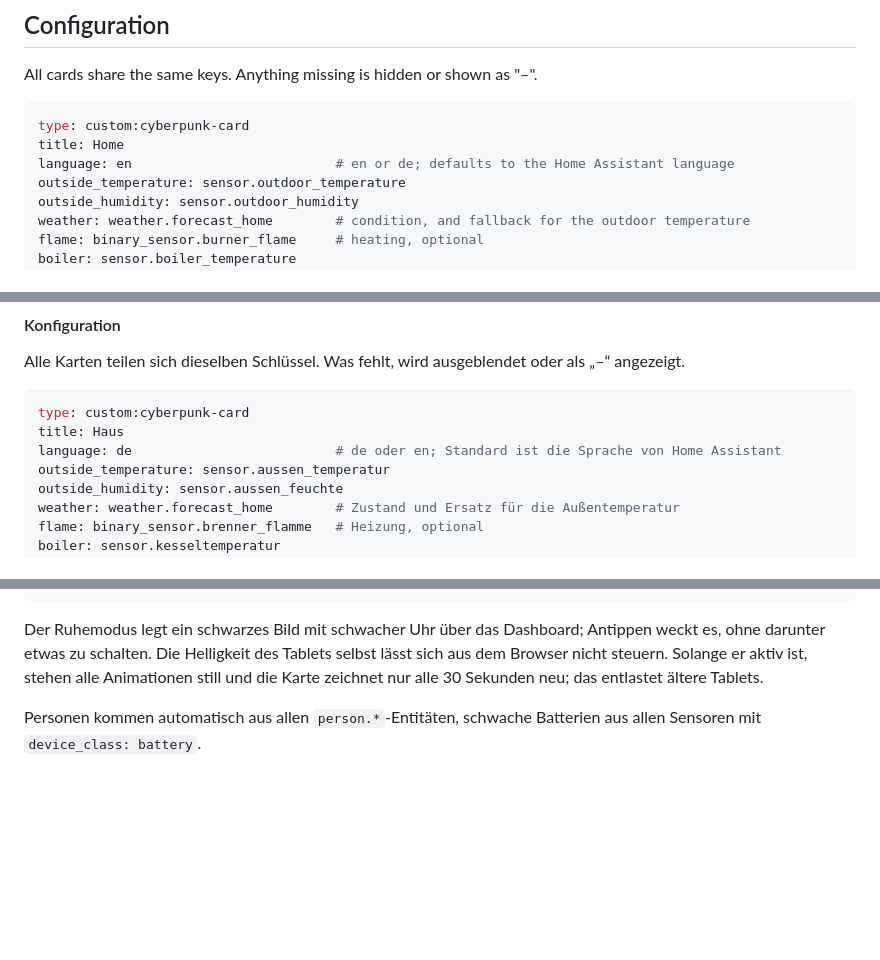
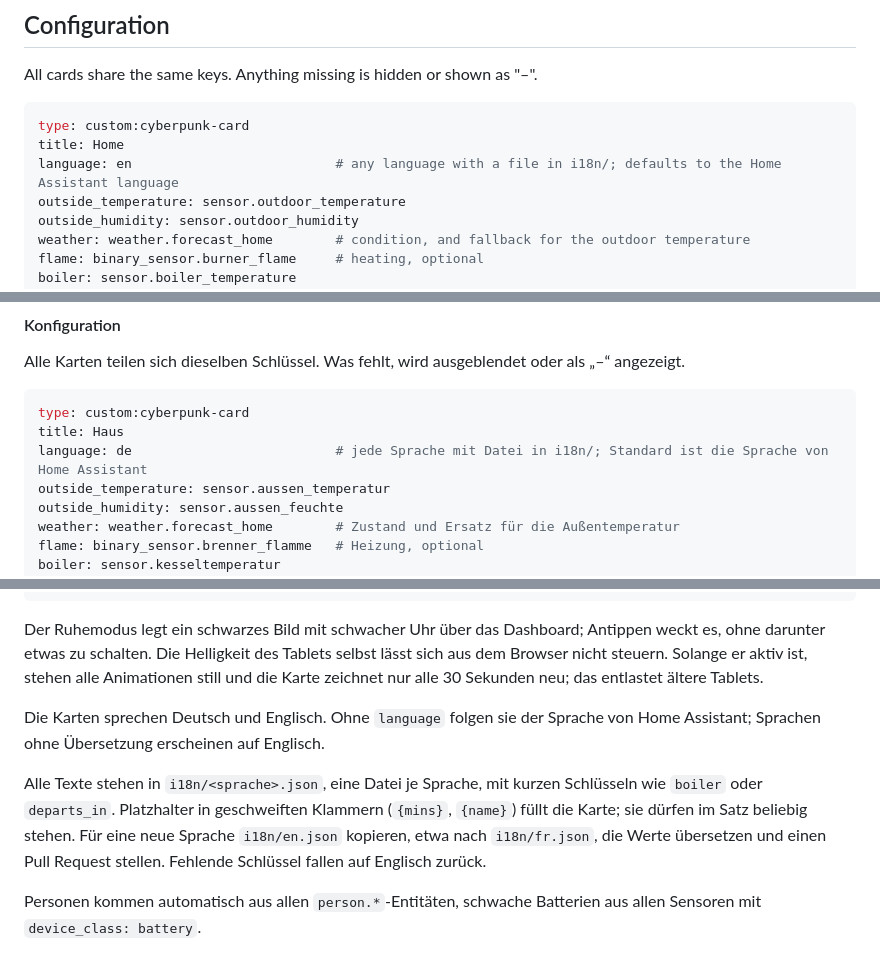
Before and after one commit to aeble/ha-cyberpunk-card, a Markdown page: README.md, 3 parts joined by grey strips. Drawn GitHub-style; blank space fills up the shorter version.

````diff
--- a/README.md
+++ b/README.md
@@ -24,7 +24,7 @@ All cards share the same keys. Anything missing is hidden or shown as "–".
 ```yaml
 type: custom:cyberpunk-card
 title: Home
-language: en                          # en or de; defaults to the Home Assistant language
+language: en                          # any language with a file in i18n/; defaults to the Home Assistant language
 outside_temperature: sensor.outdoor_temperature
 outside_humidity: sensor.outdoor_humidity
 weather: weather.forecast_home        # condition, and fallback for the outdoor temperature
@@ -117,7 +121,7 @@ Alle Karten teilen sich dieselben Schlüssel. Was fehlt, wird ausgeblendet oder
 ```yaml
 type: custom:cyberpunk-card
 title: Haus
-language: de                          # de oder en; Standard ist die Sprache von Home Assistant
+language: de                          # jede Sprache mit Datei in i18n/; Standard ist die Sprache von Home Assistant
 outside_temperature: sensor.aussen_temperatur
 outside_humidity: sensor.aussen_feuchte
 weather: weather.forecast_home        # Zustand und Ersatz für die Außentemperatur
@@ -153,6 +157,10 @@ contacts:                             # optional, Fenster und Türen
 
 Der Ruhemodus legt ein schwarzes Bild mit schwacher Uhr über das Dashboard; Antippen weckt es, ohne darunter etwas zu schalten. Die Helligkeit des Tablets selbst lässt sich aus dem Browser nicht steuern. Solange er aktiv ist, stehen alle Animationen still und die Karte zeichnet nur alle 30 Sekunden neu; das entlastet ältere Tablets.
 
+Die Karten sprechen Deutsch und Englisch. Ohne `language` folgen sie der Sprache von Home Assistant; Sprachen ohne Übersetzung erscheinen auf Englisch.
+
+Alle Texte stehen in `i18n/<sprache>.json`, eine Datei je Sprache, mit kurzen Schlüsseln wie `boiler` oder `departs_in`. Platzhalter in geschweiften Klammern (`{mins}`, `{name}`) füllt die Karte; sie dürfen im Satz beliebig stehen. Für eine neue Sprache `i18n/en.json` kopieren, etwa nach `i18n/fr.json`, die Werte übersetzen und einen Pull Request stellen. Fehlende Schlüssel fallen auf Englisch zurück.
+
 Personen kommen automatisch aus allen `person.*`-Entitäten, schwache Batterien aus allen Sensoren mit `device_class: battery`.
 
 #### Einbau
````
Also changed, not shown: other parts of README.md (+5 -1 lines), images/cyberpunk-card-de.png, images/cyberpunk-card.png, 3 other files.
